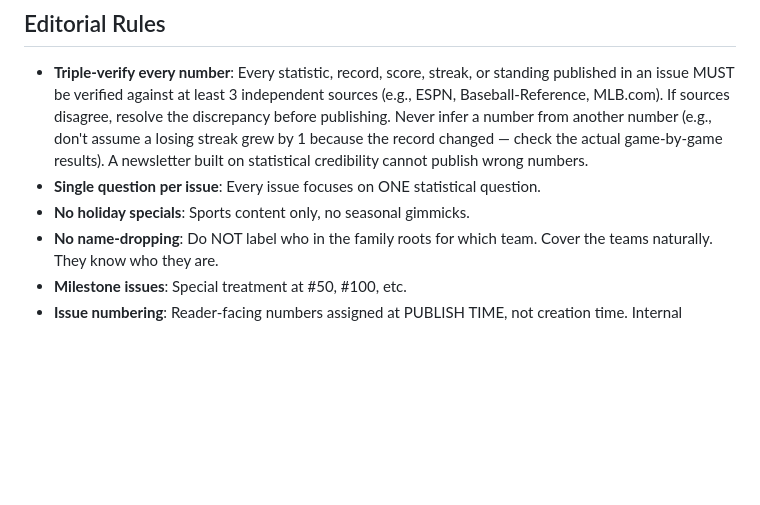
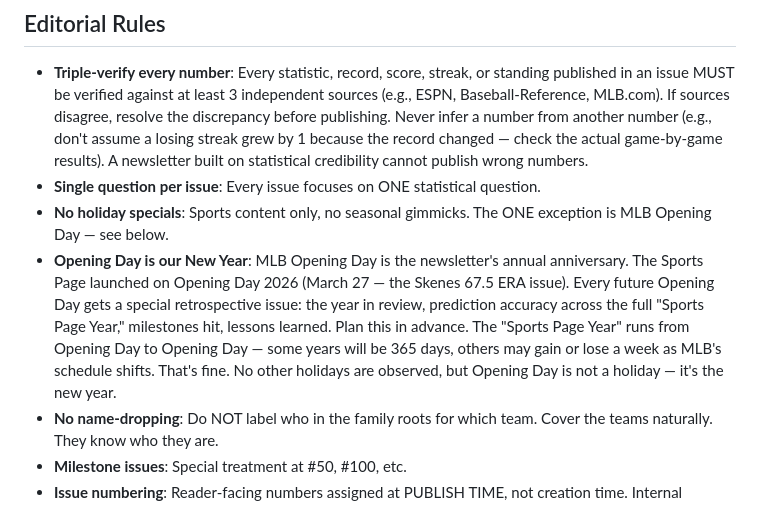
Before and after one commit to pem725/the-sports-page, a Markdown page: CLAUDE.md, the part around the change. Drawn GitHub-style; blank space fills up the shorter version.

Commit message:
Add Opening Day tradition: MLB Opening Day is our New Year
The Sports Page launched on Opening Day 2026 (March 27). Every future
Opening Day gets a retrospective issue — year in review, prediction
accuracy, milestones. The "Sports Page Year" runs Opening Day to
Opening Day. No other holidays observed; this isn't a holiday, it's
the new year.

Co-Authored-By: Claude Opus 4.6 (1M context) <noreply@anthropic.com>

```diff
--- a/CLAUDE.md
+++ b/CLAUDE.md
@@ -169,7 +169,8 @@ This workflow runs instead of the Regular Workflow every Sunday. It uses a copy-
 
 - **Triple-verify every number**: Every statistic, record, score, streak, or standing published in an issue MUST be verified against at least 3 independent sources (e.g., ESPN, Baseball-Reference, MLB.com). If sources disagree, resolve the discrepancy before publishing. Never infer a number from another number (e.g., don't assume a losing streak grew by 1 because the record changed — check the actual game-by-game results). A newsletter built on statistical credibility cannot publish wrong numbers.
 - **Single question per issue**: Every issue focuses on ONE statistical question.
-- **No holiday specials**: Sports content only, no seasonal gimmicks.
+- **No holiday specials**: Sports content only, no seasonal gimmicks. The ONE exception is MLB Opening Day — see below.
+- **Opening Day is our New Year**: MLB Opening Day is the newsletter's annual anniversary. The Sports Page launched on Opening Day 2026 (March 27 — the Skenes 67.5 ERA issue). Every future Opening Day gets a special retrospective issue: the year in review, prediction accuracy across the full "Sports Page Year," milestones hit, lessons learned. Plan this in advance. The "Sports Page Year" runs from Opening Day to Opening Day — some years will be 365 days, others may gain or lose a week as MLB's schedule shifts. That's fine. No other holidays are observed, but Opening Day is not a holiday — it's the new year.
 - **No name-dropping**: Do NOT label who in the family roots for which team. Cover the teams naturally. They know who they are.
 - **Milestone issues**: Special treatment at #50, #100, etc.
 - **Issue numbering**: Reader-facing numbers assigned at PUBLISH TIME, not creation time. Internal filenames keep their creation-order numbers.
```
